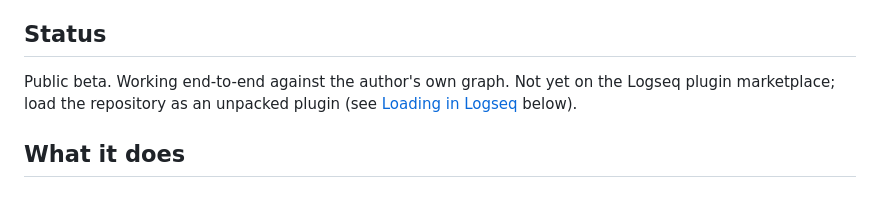
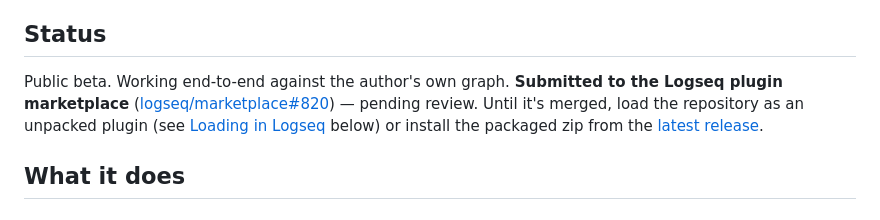
Before and after one commit to CR0CKER/logseq-reading-list, a Markdown page: README.md, the part around the change. Rendered like a GitHub page.

Commit message:
README: note marketplace submission (PR #820, pending review)
Co-Authored-By: Claude Opus 4.7 <noreply@anthropic.com>

```diff
--- a/README.md
+++ b/README.md
@@ -87,9 +87,11 @@ also works on mobile).
 
 ## Status
 
-Public beta. Working end-to-end against the author's own graph. Not
-yet on the Logseq plugin marketplace; load the repository as an
-unpacked plugin (see [Loading in Logseq](#loading-in-logseq) below).
+Public beta. Working end-to-end against the author's own graph.
+**Submitted to the Logseq plugin marketplace** ([logseq/marketplace#820](https://github.com/logseq/marketplace/pull/820)) — pending review. Until it's
+merged, load the repository as an unpacked plugin (see
+[Loading in Logseq](#loading-in-logseq) below) or install the packaged
+zip from the [latest release](https://github.com/CR0CKER/logseq-reading-list/releases/latest).
 
 ## What it does
 
```
